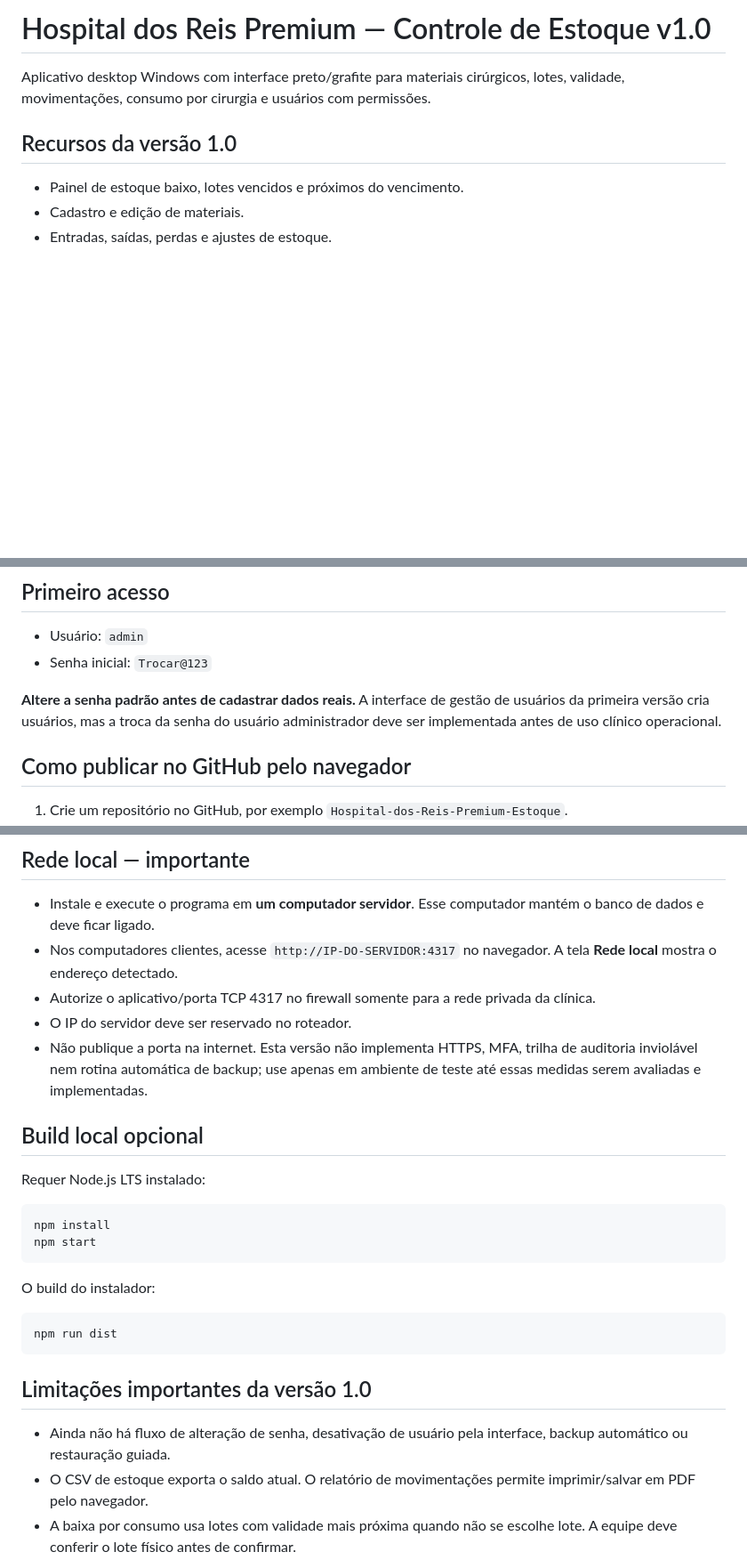
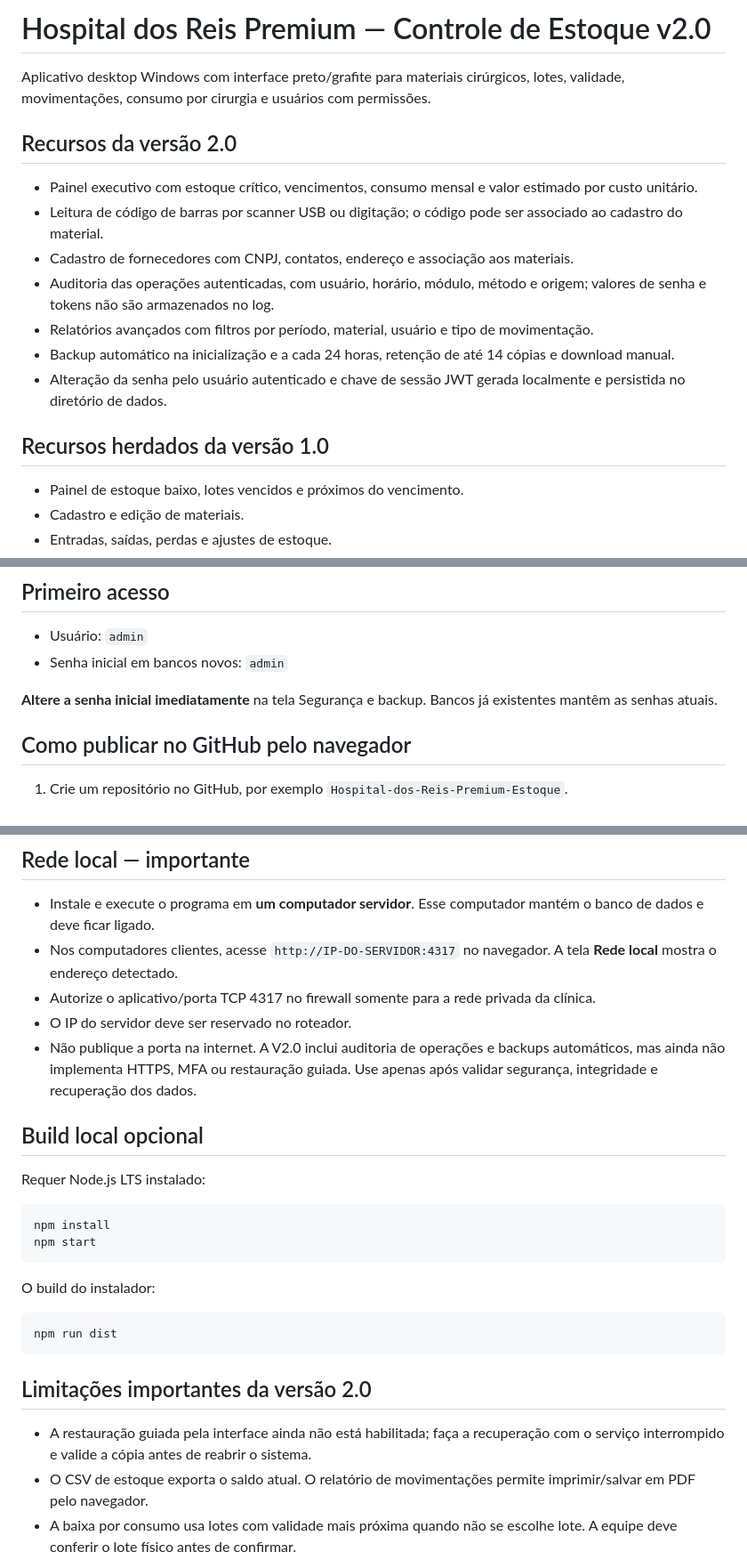
Before and after one commit to danielmarkpsn-pixel/Hospital-dos-Reis-Premium-Estoque, a Markdown page: README.md, 3 parts joined by grey strips. Shown at 89% size. Drawn GitHub-style; blank space fills up the shorter version.

Commit message:
Document V2 modules, default login and backup limitations

````diff
--- a/README.md
+++ b/README.md
@@ -1,8 +1,17 @@
-# Hospital dos Reis Premium — Controle de Estoque v1.0
+# Hospital dos Reis Premium — Controle de Estoque v2.0
 
 Aplicativo desktop Windows com interface preto/grafite para materiais cirúrgicos, lotes, validade, movimentações, consumo por cirurgia e usuários com permissões.
 
-## Recursos da versão 1.0
+## Recursos da versão 2.0
+- Painel executivo com estoque crítico, vencimentos, consumo mensal e valor estimado por custo unitário.
+- Leitura de código de barras por scanner USB ou digitação; o código pode ser associado ao cadastro do material.
+- Cadastro de fornecedores com CNPJ, contatos, endereço e associação aos materiais.
+- Auditoria das operações autenticadas, com usuário, horário, módulo, método e origem; valores de senha e tokens não são armazenados no log.
+- Relatórios avançados com filtros por período, material, usuário e tipo de movimentação.
+- Backup automático na inicialização e a cada 24 horas, retenção de até 14 cópias e download manual.
+- Alteração da senha pelo usuário autenticado e chave de sessão JWT gerada localmente e persistida no diretório de dados.
+
+## Recursos herdados da versão 1.0
 - Painel de estoque baixo, lotes vencidos e próximos do vencimento.
 - Cadastro e edição de materiais.
 - Entradas, saídas, perdas e ajustes de estoque.
@@ -14,9 +23,9 @@ Aplicativo desktop Windows com interface preto/grafite para materiais cirúrgico
 
 ## Primeiro acesso
 - Usuário: `admin`
-- Senha inicial: `Trocar@123`
+- Senha inicial em bancos novos: `admin`
 
-**Altere a senha padrão antes de cadastrar dados reais.** A interface de gestão de usuários da primeira versão cria usuários, mas a troca da senha do usuário administrador deve ser implementada antes de uso clínico operacional.
+**Altere a senha inicial imediatamente** na tela Segurança e backup. Bancos já existentes mantêm as senhas atuais.
 
 ## Como publicar no GitHub pelo navegador
 1. Crie um repositório no GitHub, por exemplo `Hospital-dos-Reis-Premium-Estoque`.
@@ -35,7 +44,7 @@ Aplicativo desktop Windows com interface preto/grafite para materiais cirúrgico
 - Nos computadores clientes, acesse `http://IP-DO-SERVIDOR:4317` no navegador. A tela **Rede local** mostra o endereço detectado.
 - Autorize o aplicativo/porta TCP 4317 no firewall somente para a rede privada da clínica.
 - O IP do servidor deve ser reservado no roteador.
-- Não publique a porta na internet. Esta versão não implementa HTTPS, MFA, trilha de auditoria inviolável nem rotina automática de backup; use apenas em ambiente de teste até essas medidas serem avaliadas e implementadas.
+- Não publique a porta na internet. A V2.0 inclui auditoria de operações e backups automáticos, mas ainda não implementa HTTPS, MFA ou restauração guiada. Use apenas após validar segurança, integridade e recuperação dos dados.
 
 ## Build local opcional
 Requer Node.js LTS instalado:
@@ -48,8 +57,8 @@ O build do instalador:
 npm run dist
 ```
 
-## Limitações importantes da versão 1.0
-- Ainda não há fluxo de alteração de senha, desativação de usuário pela interface, backup automático ou restauração guiada.
+## Limitações importantes da versão 2.0
+- A restauração guiada pela interface ainda não está habilitada; faça a recuperação com o serviço interrompido e valide a cópia antes de reabrir o sistema.
 - O CSV de estoque exporta o saldo atual. O relatório de movimentações permite imprimir/salvar em PDF pelo navegador.
 - A baixa por consumo usa lotes com validade mais próxima quando não se escolhe lote. A equipe deve conferir o lote físico antes de confirmar.
 - O sistema não substitui procedimentos de qualidade, conferência de lote, rastreabilidade regulatória, controles de esterilidade ou registros clínicos. Não registre nome, CPF, prontuário ou outros dados identificáveis de pacientes nesta versão.
````
